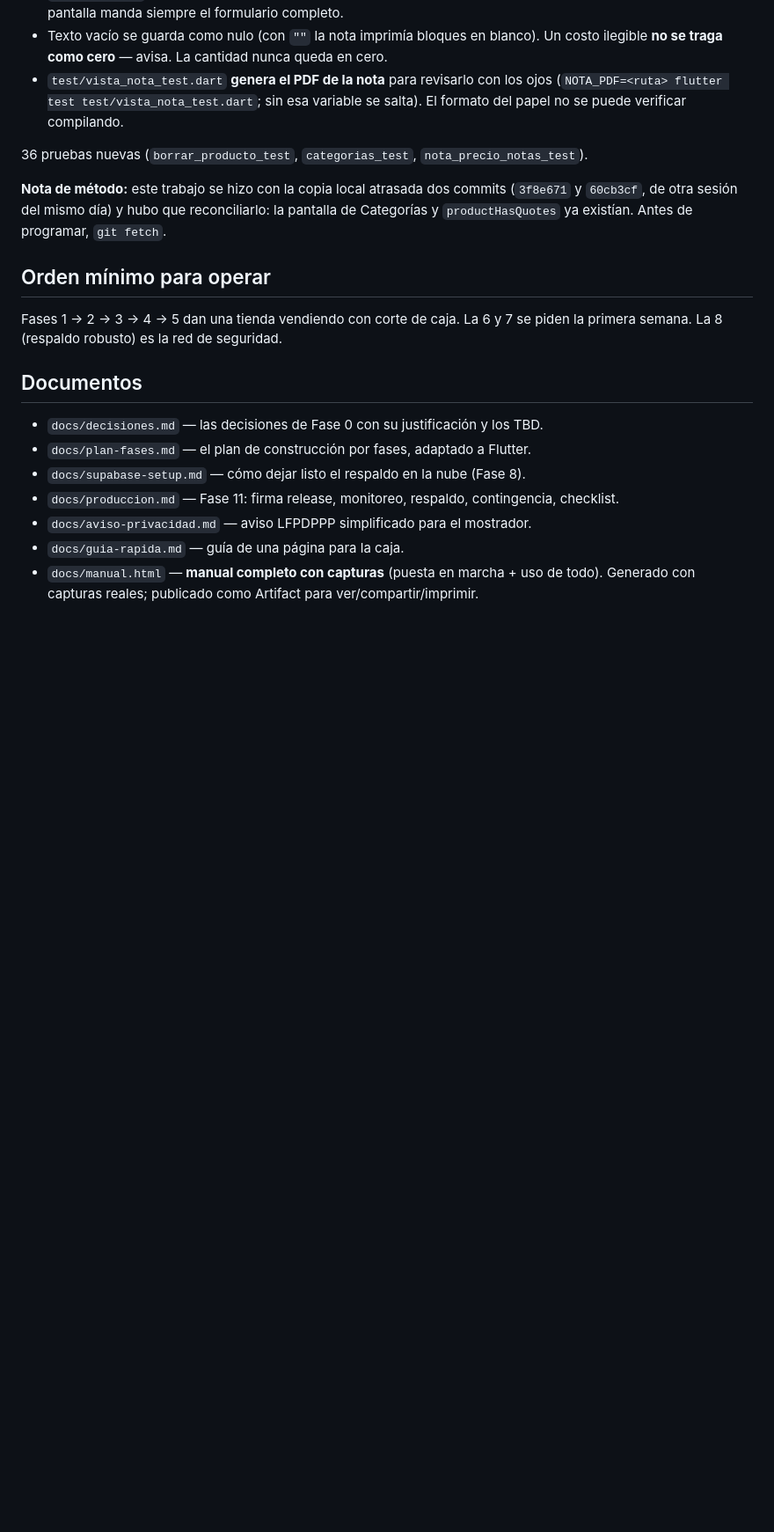
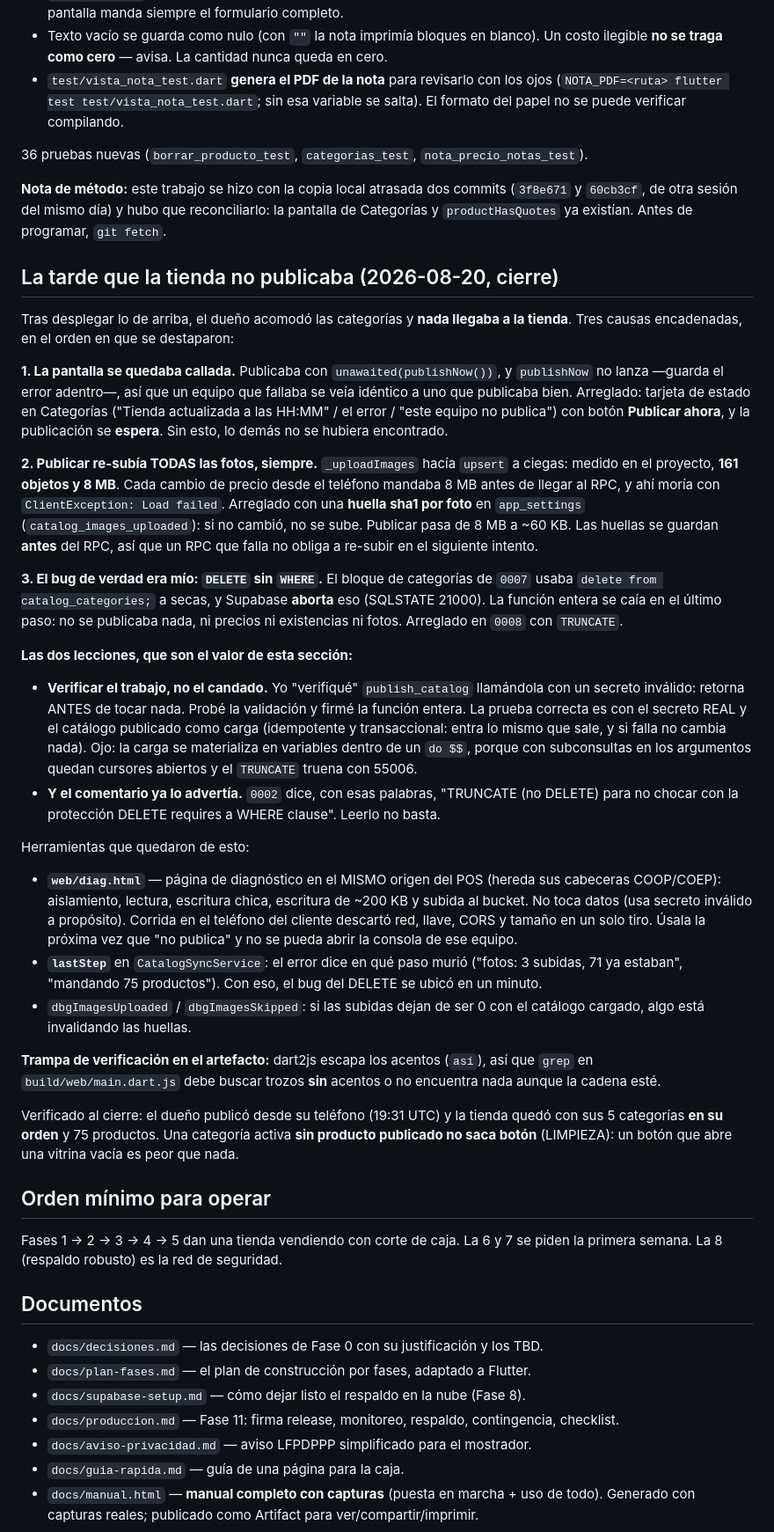
Before and after one commit to faridzeq89/shelby-caps, a Markdown page: CLAUDE.md, the part around one of its changes. Shown at 88% size. Drawn GitHub-style; blank space fills up the shorter version.

Commit message:
docs: documenta la tarde que la tienda no publicaba y sus tres trampas
Las lecciones valen mas que el arreglo: verificar el trabajo y no el candado,
DELETE sin WHERE aborta en Supabase, y publicar re-subia 8 MB de fotos. Queda
tambien apuntado el gotcha de dart2js escapando acentos al verificar el
artefacto, y para que sirve web/diag.html.

Co-Authored-By: Claude Opus 5 <noreply@anthropic.com>

```diff
--- a/CLAUDE.md
+++ b/CLAUDE.md
@@ -1018,6 +1018,60 @@ Notas adicionales
 y `60cb3cf`, de otra sesión del mismo día) y hubo que reconciliarlo: la pantalla de
 Categorías y `productHasQuotes` ya existían. Antes de programar, `git fetch`.
 
+## La tarde que la tienda no publicaba (2026-08-20, cierre)
+
+Tras desplegar lo de arriba, el dueño acomodó las categorías y **nada llegaba a la tienda**.
+Tres causas encadenadas, en el orden en que se destaparon:
+
+**1. La pantalla se quedaba callada.** Publicaba con `unawaited(publishNow())`, y
+`publishNow` no lanza —guarda el error adentro—, así que un equipo que fallaba se veía
+idéntico a uno que publicaba bien. Arreglado: tarjeta de estado en Categorías ("Tienda
+actualizada a las HH:MM" / el error / "este equipo no publica") con botón **Publicar
+ahora**, y la publicación se **espera**. Sin esto, lo demás no se hubiera encontrado.
+
+**2. Publicar re-subía TODAS las fotos, siempre.** `_uploadImages` hacía `upsert` a ciegas:
+medido en el proyecto, **161 objetos y 8 MB**. Cada cambio de precio desde el teléfono
+mandaba 8 MB antes de llegar al RPC, y ahí moría con `ClientException: Load failed`.
+Arreglado con una **huella sha1 por foto** en `app_settings` (`catalog_images_uploaded`):
+si no cambió, no se sube. Publicar pasa de 8 MB a ~60 KB. Las huellas se guardan **antes**
+del RPC, así que un RPC que falla no obliga a re-subir en el siguiente intento.
+
+**3. El bug de verdad era mío: `DELETE` sin `WHERE`.** El bloque de categorías de `0007`
+usaba `delete from catalog_categories;` a secas, y Supabase **aborta** eso (SQLSTATE
+21000). La función entera se caía en el último paso: no se publicaba nada, ni precios ni
+existencias ni fotos. Arreglado en `0008` con `TRUNCATE`.
+
+**Las dos lecciones, que son el valor de esta sección:**
+
+- **Verificar el trabajo, no el candado.** Yo "verifiqué" `publish_catalog` llamándola con
+  un secreto inválido: retorna ANTES de tocar nada. Probé la validación y firmé la función
+  entera. La prueba correcta es con el secreto REAL y el catálogo publicado como carga
+  (idempotente y transaccional: entra lo mismo que sale, y si falla no cambia nada). Ojo:
+  la carga se materializa en variables dentro de un `do $$`, porque con subconsultas en los
+  argumentos quedan cursores abiertos y el `TRUNCATE` truena con 55006.
+- **Y el comentario ya lo advertía.** `0002` dice, con esas palabras, "TRUNCATE (no DELETE)
+  para no chocar con la protección DELETE requires a WHERE clause". Leerlo no basta.
+
+Herramientas que quedaron de esto:
+- **`web/diag.html`** — página de diagnóstico en el MISMO origen del POS (hereda sus
+  cabeceras COOP/COEP): aislamiento, lectura, escritura chica, escritura de ~200 KB y
+  subida al bucket. No toca datos (usa secreto inválido a propósito). Corrida en el
+  teléfono del cliente descartó red, llave, CORS y tamaño en un solo tiro. Úsala la próxima
+  vez que "no publica" y no se pueda abrir la consola de ese equipo.
+- **`lastStep`** en `CatalogSyncService`: el error dice en qué paso murió ("fotos: 3
+  subidas, 71 ya estaban", "mandando 75 productos"). Con eso, el bug del DELETE se ubicó
+  en un minuto.
+- `dbgImagesUploaded` / `dbgImagesSkipped`: si las subidas dejan de ser 0 con el catálogo
+  cargado, algo está invalidando las huellas.
+
+**Trampa de verificación en el artefacto:** dart2js escapa los acentos (`así`), así que
+`grep` en `build/web/main.dart.js` debe buscar trozos **sin** acentos o no encuentra nada
+aunque la cadena esté.
+
+Verificado al cierre: el dueño publicó desde su teléfono (19:31 UTC) y la tienda quedó con
+sus 5 categorías **en su orden** y 75 productos. Una categoría activa **sin producto
+publicado no saca botón** (LIMPIEZA): un botón que abre una vitrina vacía es peor que nada.
+
 ## Orden mínimo para operar
 Fases 1 → 2 → 3 → 4 → 5 dan una tienda vendiendo con corte de caja. La 6 y 7 se piden la
 primera semana. La 8 (respaldo robusto) es la red de seguridad.
```
Also changed, not shown: other parts of CLAUDE.md (+6 -5 lines).
